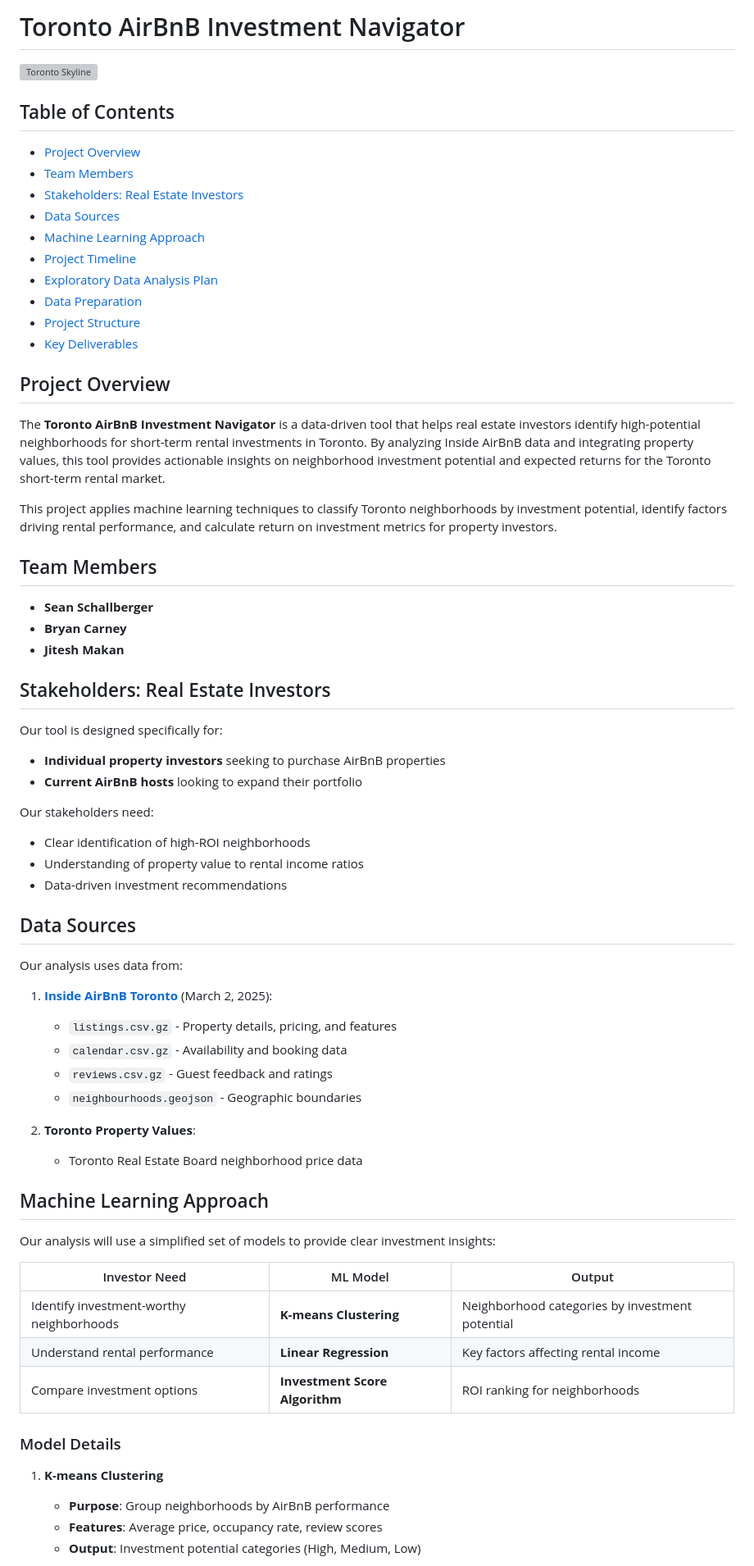
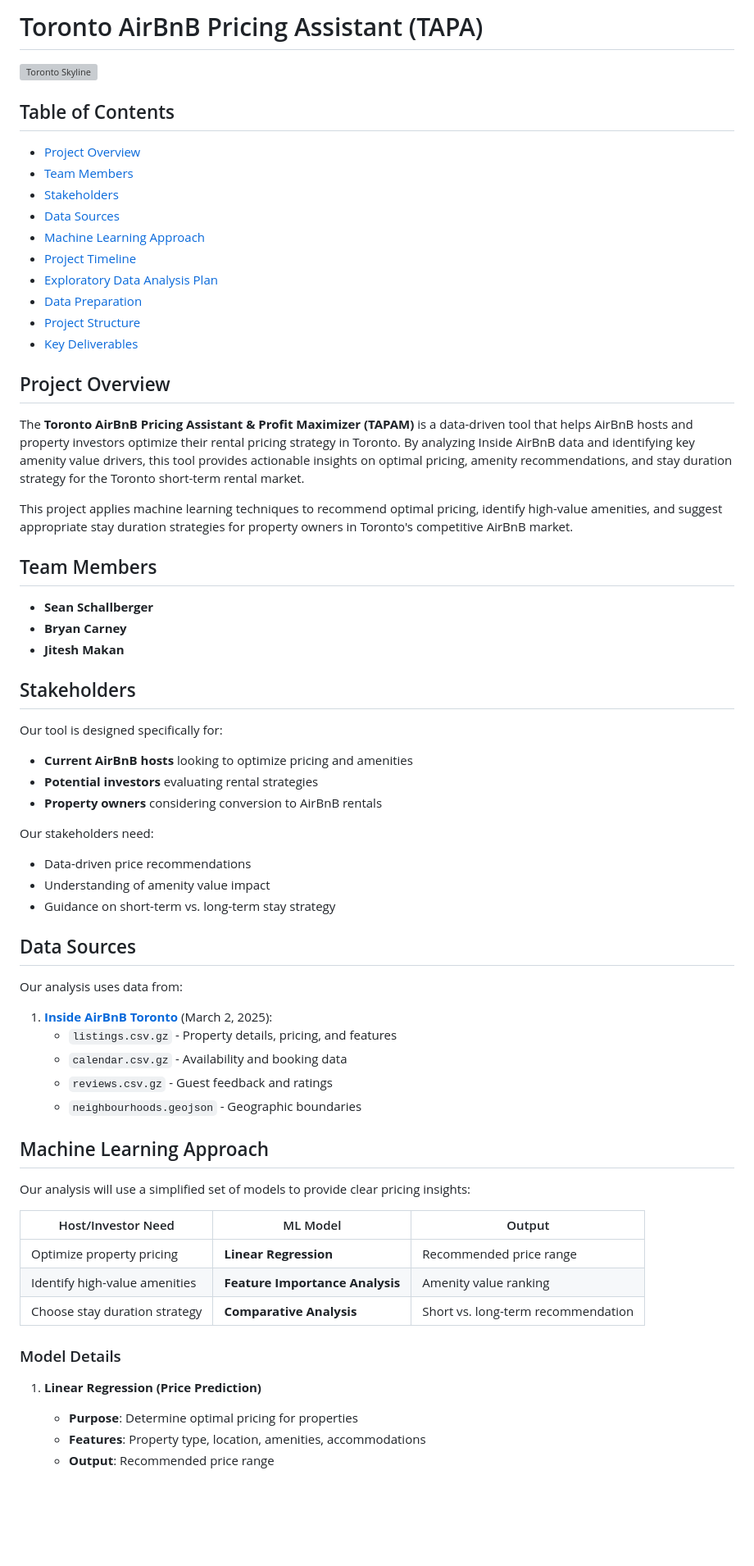
Before and after one commit to Oceanpro00/toronto_airbnb_investment_navigator, a Markdown page: README.md, the part around the change printed below. Shown: that part at 82% size. GitHub-like rendering; blank space fills up the shorter version; grey boxes are pictures that could not be loaded.

```diff
--- a/README.md
+++ b/README.md
@@ -1,11 +1,11 @@
-# Toronto AirBnB Investment Navigator
+# Toronto AirBnB Pricing Assistant (TAPA)
 
 ![Toronto Skyline](https://images.unsplash.com/photo-1517090504586-fde19ea6066f?auto=format&fit=crop&q=80&w=1200)
 
 ## Table of Contents
 - [Project Overview](#project-overview)
 - [Team Members](#team-members)
-- [Stakeholders: Real Estate Investors](#stakeholders-real-estate-investors)
+- [Stakeholders](#stakeholders)
 - [Data Sources](#data-sources)
 - [Machine Learning Approach](#machine-learning-approach)
 - [Project Timeline](#project-timeline-14-days)
@@ -16,25 +16,26 @@
 
 ## Project Overview
 
-The **Toronto AirBnB Investment Navigator** is a data-driven tool that helps real estate investors identify high-potential neighborhoods for short-term rental investments in Toronto. By analyzing Inside AirBnB data and integrating property values, this tool provides actionable insights on neighborhood investment potential and expected returns for the Toronto short-term rental market.
+The **Toronto AirBnB Pricing Assistant & Profit Maximizer (TAPAM)** is a data-driven tool that helps AirBnB hosts and property investors optimize their rental pricing strategy in Toronto. By analyzing Inside AirBnB data and identifying key amenity value drivers, this tool provides actionable insights on optimal pricing, amenity recommendations, and stay duration strategy for the Toronto short-term rental market.
 
-This project applies machine learning techniques to classify Toronto neighborhoods by investment potential, identify factors driving rental performance, and calculate return on investment metrics for property investors.
+This project applies machine learning techniques to recommend optimal pricing, identify high-value amenities, and suggest appropriate stay duration strategies for property owners in Toronto's competitive AirBnB market.
 
 ## Team Members
 - **Sean Schallberger**
 - **Bryan Carney**
 - **Jitesh Makan**
 
-## Stakeholders: Real Estate Investors
+## Stakeholders
 
 Our tool is designed specifically for:
-- **Individual property investors** seeking to purchase AirBnB properties
-- **Current AirBnB hosts** looking to expand their portfolio
+- **Current AirBnB hosts** looking to optimize pricing and amenities
+- **Potential investors** evaluating rental strategies
+- **Property owners** considering conversion to AirBnB rentals
 
 Our stakeholders need:
-- Clear identification of high-ROI neighborhoods
-- Understanding of property value to rental income ratios
-- Data-driven investment recommendations
+- Data-driven price recommendations
+- Understanding of amenity value impact
+- Guidance on short-term vs. long-term stay strategy
 
 ## Data Sources
 
@@ -46,23 +47,20 @@ Our analysis uses data from:
    - `reviews.csv.gz` - Guest feedback and ratings
    - `neighbourhoods.geojson` - Geographic boundaries
 
-2. **Toronto Property Values**:
-   - Toronto Real Estate Board neighborhood price data
-
 ## Machine Learning Approach
 
-Our analysis will use a simplified set of models to provide clear investment insights:
+Our analysis will use a simplified set of models to provide clear pricing insights:
 
-| Investor Need | ML Model | Output |
+| Host/Investor Need | ML Model | Output |
 |---------------|----------|--------|
-| Identify investment-worthy neighborhoods | **K-means Clustering** | Neighborhood categories by investment potential |
-| Understand rental performance | **Linear Regression** | Key factors affecting rental income |
-| Compare investment options | **Investment Score Algorithm** | ROI ranking for neighborhoods |
+| Optimize property pricing | **Linear Regression** | Recommended price range |
+| Identify high-value amenities | **Feature Importance Analysis** | Amenity value ranking |
+| Choose stay duration strategy | **Comparative Analysis** | Short vs. long-term recommendation |
 
 ### Model Details
 
-1. **K-means Clustering**
-   - **Purpose**: Group neighborhoods by AirBnB performance
-   - **Features**: Average price, occupancy rate, review scores
-   - **Output**: Investment potential categories (High, Medium, Low)
+1. **Linear Regression (Price Prediction)**
+   - **Purpose**: Determine optimal pricing for properties
+   - **Features**: Property type, location, amenities, accommodations
+   - **Output**: Recommended price range
 
```
Also changed, not shown: other parts of README.md (+92 -59 lines).
